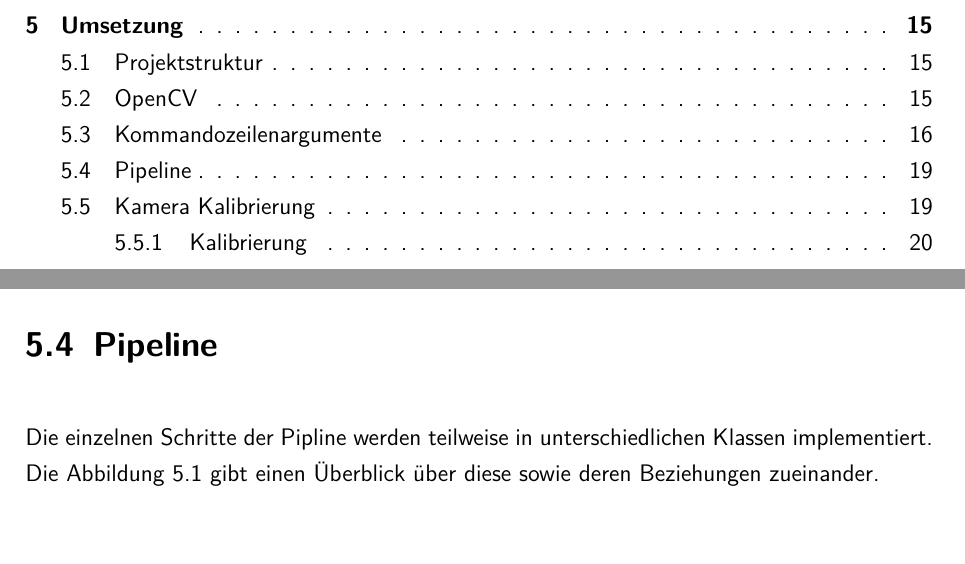
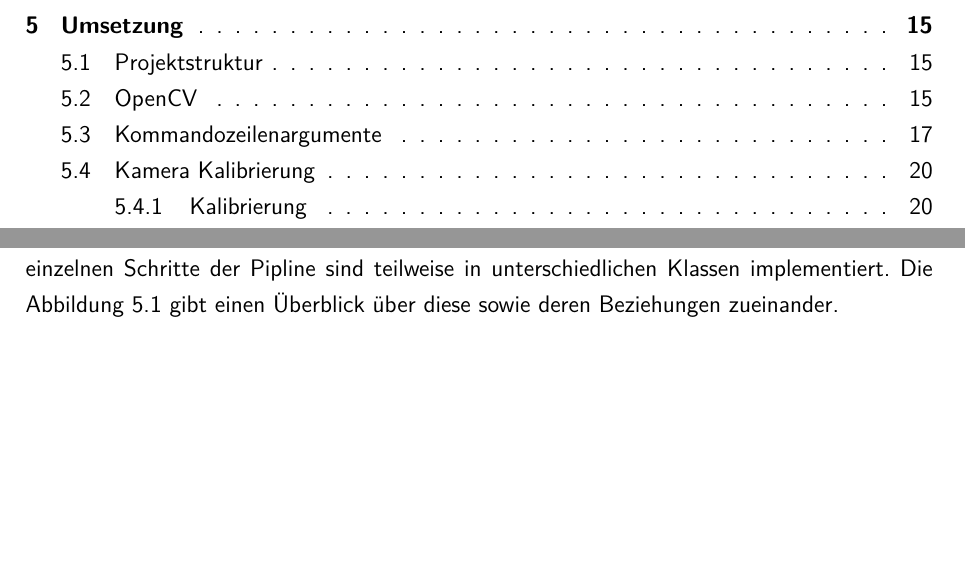
Before and after one commit to sebschmitt/photogrammetry-paper, a LaTeX document (main.tex, which reads src/implementation/main.tex, src/implementation/pipeline.tex): two parts of pages 3 and 27 of 45 before the commit and two parts of pages 3 and 23 of 46 after it, joined at a grey line, cut so that both start at the same text, the shorter picture padded with empty space. Compiled offline with pdfLaTeX.

Commit message:
moved pipline out of own section

```diff
--- a/src/implementation/main.tex
+++ b/src/implementation/main.tex
@@ -2,3 +2,5 @@
 \chapter{Umsetzung}\label{sec:implementation}
 Im folgenden wird der Aufbau des Projektes sowie verwendete Bibliotheken erläutert.
 Zusätzlich wird auf die Implementierung der einzelnen Schritte der SfM Pipeline eingegangen.
+Die einzelnen Schritte der Pipline sind teilweise in unterschiedlichen Klassen implementiert.
+Die \autoref{fig:pipeline-classes} gibt einen Überblick über diese sowie deren Beziehungen zueinander.
--- a/src/implementation/pipeline.tex
+++ /dev/null
@@ -1,3 +0,0 @@
-\section{Pipeline}\ohead{Sebastian Schmitt}
-Die einzelnen Schritte der Pipline werden teilweise in unterschiedlichen Klassen implementiert.
-Die \autoref{fig:pipeline-classes} gibt einen Überblick über diese sowie deren Beziehungen zueinander.
@@ -8,3 +0,0 @@ Die \autoref{fig:pipeline-classes} gibt einen Überblick über diese sowie deren
-    \caption{Klassendiagramm alle Klassen welche Pipeline Funktionen implementieren}
-    \label{fig:pipeline-classes}
-\end{figure}
```
Also changed, not shown: src/implementation/main.tex (8 more changed lines), src/implementation/pipeline.tex (4 more changed lines).
